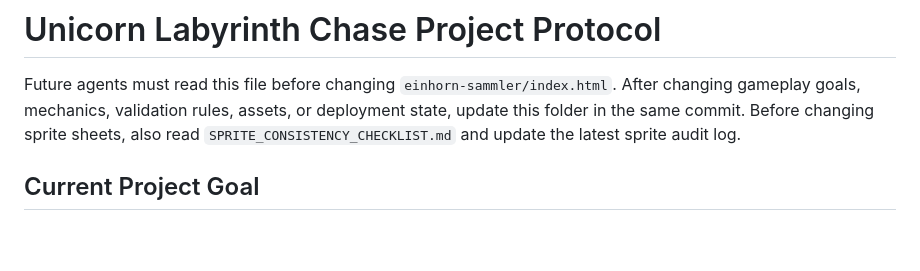
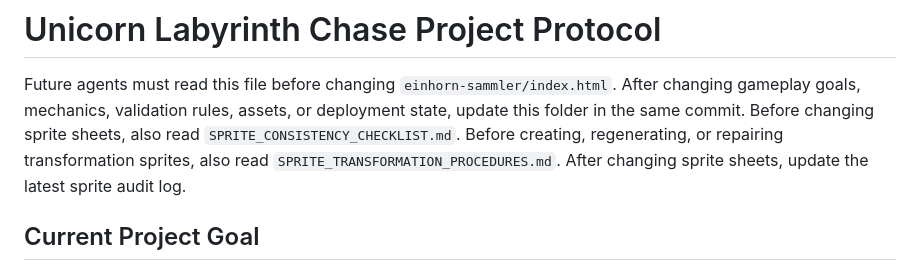
Before and after one commit to GeorgeFejer91/georgefejer.com, a Markdown page: for-ai/PROJECT_PROTOCOL.md, the part around the change. GitHub-like rendering; blank space fills up the shorter version.

Commit message:
Document sprite transformation procedures

```diff
--- a/for-ai/PROJECT_PROTOCOL.md
+++ b/for-ai/PROJECT_PROTOCOL.md
@@ -2,7 +2,9 @@
 
 Future agents must read this file before changing `einhorn-sammler/index.html`.
 After changing gameplay goals, mechanics, validation rules, assets, or deployment state, update this folder in the same commit.
-Before changing sprite sheets, also read `SPRITE_CONSISTENCY_CHECKLIST.md` and update the latest sprite audit log.
+Before changing sprite sheets, also read `SPRITE_CONSISTENCY_CHECKLIST.md`.
+Before creating, regenerating, or repairing transformation sprites, also read `SPRITE_TRANSFORMATION_PROCEDURES.md`.
+After changing sprite sheets, update the latest sprite audit log.
 
 ## Current Project Goal
 
```
Also changed, not shown: for-ai/SPRITE_CONSISTENCY_CHECKLIST.md (+1 -0 lines), for-ai/SPRITE_TRANSFORMATION_PROCEDURES.md (added, +195 -0 lines).
